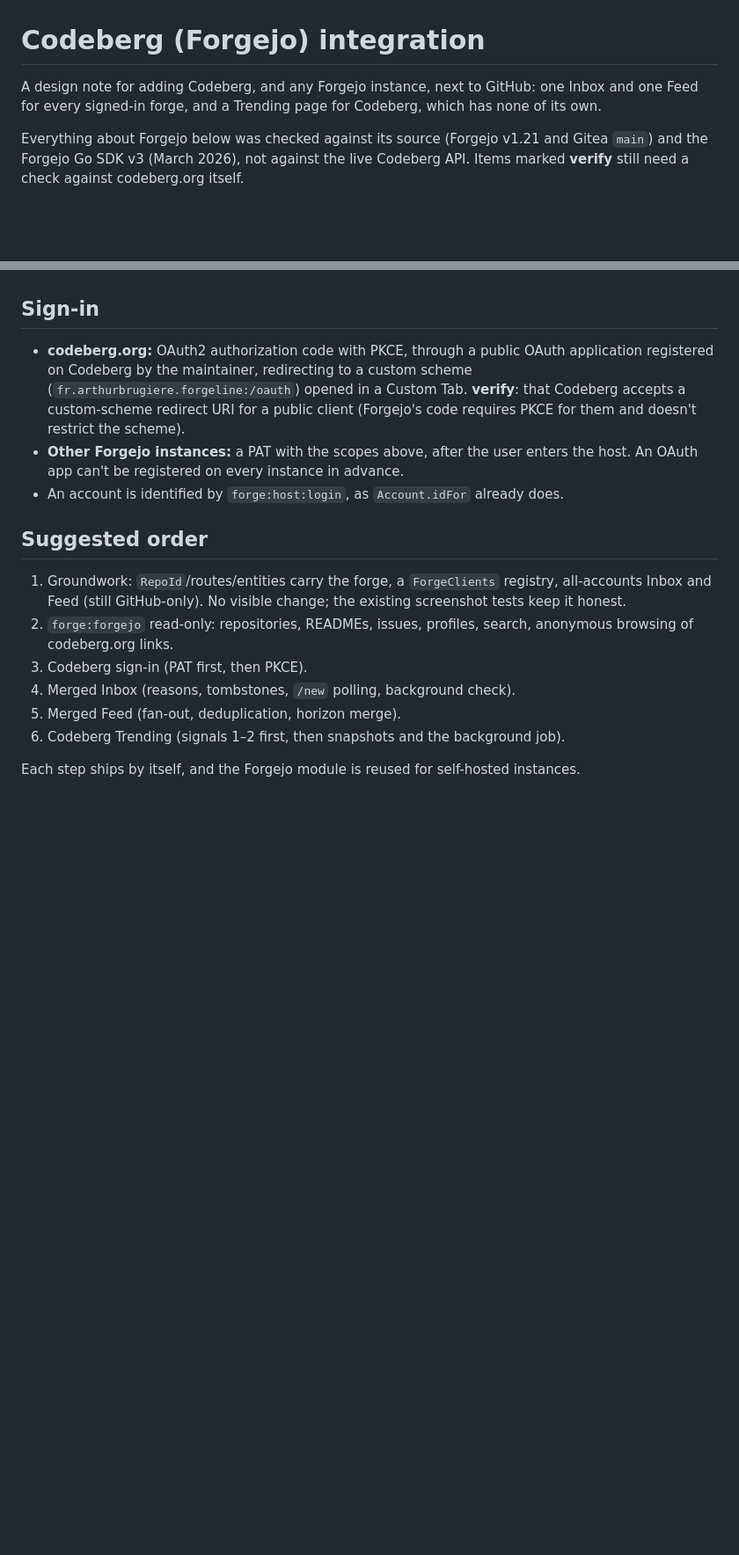
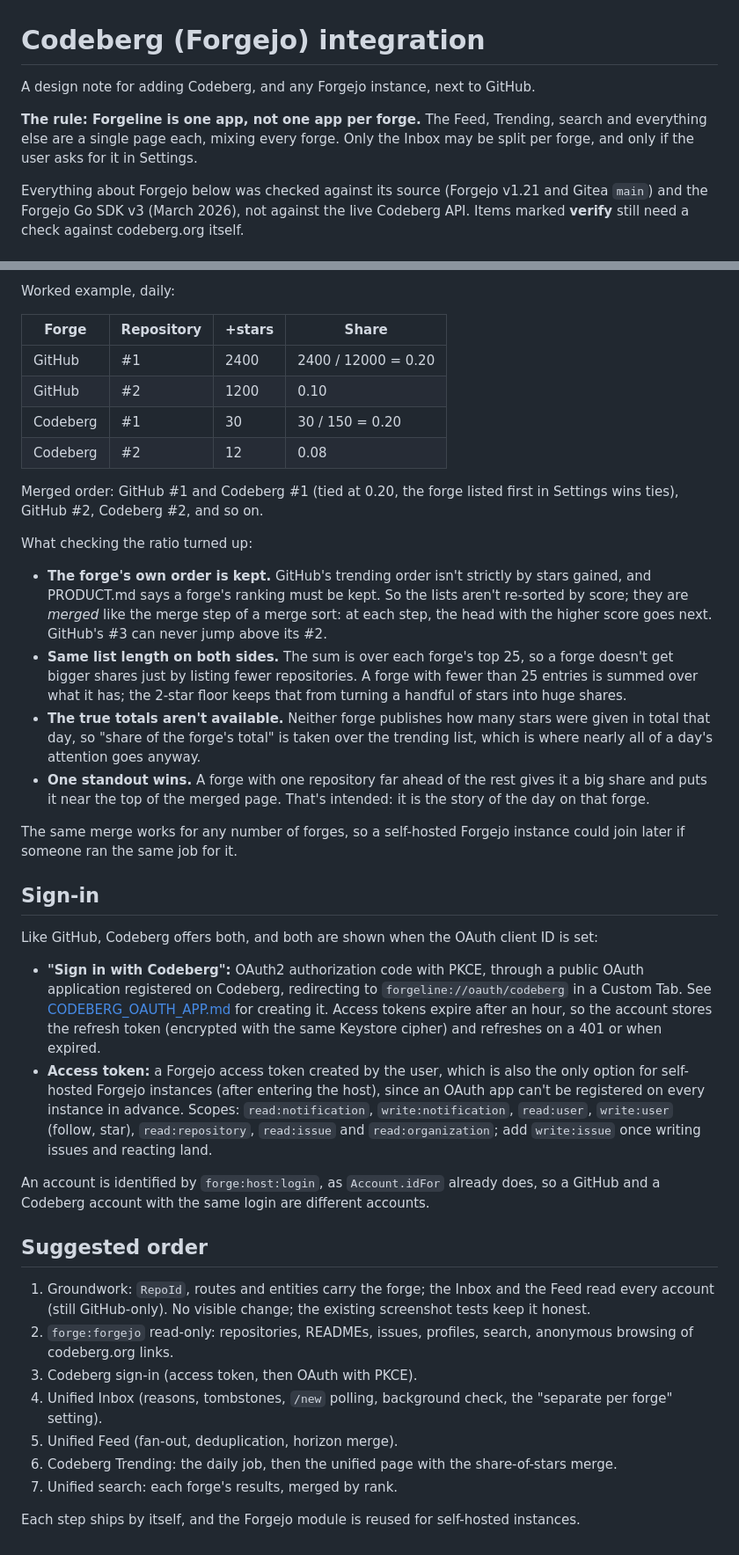
Before and after one commit to RoiArthurB/forgeline, a Markdown page: docs/CODEBERG.md, 2 parts joined by grey strips. Shown at 88% size. Drawn GitHub-style; blank space fills up the shorter version.

```diff
--- a/docs/CODEBERG.md
+++ b/docs/CODEBERG.md
@@ -1,6 +1,8 @@
 # Codeberg (Forgejo) integration
 
-A design note for adding Codeberg, and any Forgejo instance, next to GitHub: one Inbox and one Feed for every signed-in forge, and a Trending page for Codeberg, which has none of its own.
+A design note for adding Codeberg, and any Forgejo instance, next to GitHub.
+
+**The rule: Forgeline is one app, not one app per forge.** The Feed, Trending, search and everything else are a single page each, mixing every forge. Only the Inbox may be split per forge, and only if the user asks for it in Settings.
 
 Everything about Forgejo below was checked against its source (Forgejo v1.21 and Gitea `main`) and the Forgejo Go SDK v3 (March 2026), not against the live Codeberg API. Items marked **verify** still need a check against codeberg.org itself.
 
@@ -107,17 +139,40 @@ Codeberg has no trending page, no star timestamps, and no star events. "Stars ga
+Worked example, daily:
+
+| Forge | Repository | +stars | Share |
+|---|---|---|---|
+| GitHub | #1 | 2400 | 2400 / 12000 = 0.20 |
+| GitHub | #2 | 1200 | 0.10 |
+| Codeberg | #1 | 30 | 30 / 150 = 0.20 |
+| Codeberg | #2 | 12 | 0.08 |
+
+Merged order: GitHub #1 and Codeberg #1 (tied at 0.20, the forge listed first in Settings wins ties), GitHub #2, Codeberg #2, and so on.
+
+What checking the ratio turned up:
+
+- **The forge's own order is kept.** GitHub's trending order isn't strictly by stars gained, and PRODUCT.md says a forge's ranking must be kept. So the lists aren't re-sorted by score; they are *merged* like the merge step of a merge sort: at each step, the head with the higher score goes next. GitHub's #3 can never jump above its #2.
+- **Same list length on both sides.** The sum is over each forge's top 25, so a forge doesn't get bigger shares just by listing fewer repositories. A forge with fewer than 25 entries is summed over what it has; the 2-star floor keeps that from turning a handful of stars into huge shares.
+- **The true totals aren't available.** Neither forge publishes how many stars were given in total that day, so "share of the forge's total" is taken over the trending list, which is where nearly all of a day's attention goes anyway.
+- **One standout wins.** A forge with one repository far ahead of the rest gives it a big share and puts it near the top of the merged page. That's intended: it is the story of the day on that forge.
+
+The same merge works for any number of forges, so a self-hosted Forgejo instance could join later if someone ran the same job for it.
 
 ## Sign-in
 
-- **codeberg.org:** OAuth2 authorization code with PKCE, through a public OAuth application registered on Codeberg by the maintainer, redirecting to a custom scheme (`fr.arthurbrugiere.forgeline:/oauth`) opened in a Custom Tab. **verify**: that Codeberg accepts a custom-scheme redirect URI for a public client (Forgejo's code requires PKCE for them and doesn't restrict the scheme).
-- **Other Forgejo instances:** a PAT with the scopes above, after the user enters the host. An OAuth app can't be registered on every instance in advance.
-- An account is identified by `forge:host:login`, as `Account.idFor` already does.
+Like GitHub, Codeberg offers both, and both are shown when the OAuth client ID is set:
+
+- **"Sign in with Codeberg":** OAuth2 authorization code with PKCE, through a public OAuth application registered on Codeberg, redirecting to `forgeline://oauth/codeberg` in a Custom Tab. See [CODEBERG_OAUTH_APP.md](CODEBERG_OAUTH_APP.md) for creating it. Access tokens expire after an hour, so the account stores the refresh token (encrypted with the same Keystore cipher) and refreshes on a 401 or when expired.
+- **Access token:** a Forgejo access token created by the user, which is also the only option for self-hosted Forgejo instances (after entering the host), since an OAuth app can't be registered on every instance in advance. Scopes: `read:notification`, `write:notification`, `read:user`, `write:user` (follow, star), `read:repository`, `read:issue` and `read:organization`; add `write:issue` once writing issues and reacting land.
+
+An account is identified by `forge:host:login`, as `Account.idFor` already does, so a GitHub and a Codeberg account with the same login are different accounts.
 
 ## Suggested order
 
-1. Groundwork: `RepoId`/routes/entities carry the forge, a `ForgeClients` registry, all-accounts Inbox and Feed (still GitHub-only). No visible change; the existing screenshot tests keep it honest.
+1. Groundwork: `RepoId`, routes and entities carry the forge; the Inbox and the Feed read every account (still GitHub-only). No visible change; the existing screenshot tests keep it honest.
 2. `forge:forgejo` read-only: repositories, READMEs, issues, profiles, search, anonymous browsing of codeberg.org links.
-3. Codeberg sign-in (PAT first, then PKCE).
-4. Merged Inbox (reasons, tombstones, `/new` polling, background check).
-5. Merged Feed (fan-out, deduplication, horizon merge).
-6. Codeberg Trending (signals 1–2 first, then snapshots and the background job).
+3. Codeberg sign-in (access token, then OAuth with PKCE).
+4. Unified Inbox (reasons, tombstones, `/new` polling, background check, the "separate per forge" setting).
+5. Unified Feed (fan-out, deduplication, horizon merge).
+6. Codeberg Trending: the daily job, then the unified page with the share-of-stars merge.
+7. Unified search: each forge's results, merged by rank.
 
 Each step ships by itself, and the Forgejo module is reused for self-hosted instances.
```
Also changed, not shown: other parts of docs/CODEBERG.md (+48 -18 lines), docs/CODEBERG_OAUTH_APP.md (added, +52 -0 lines).
